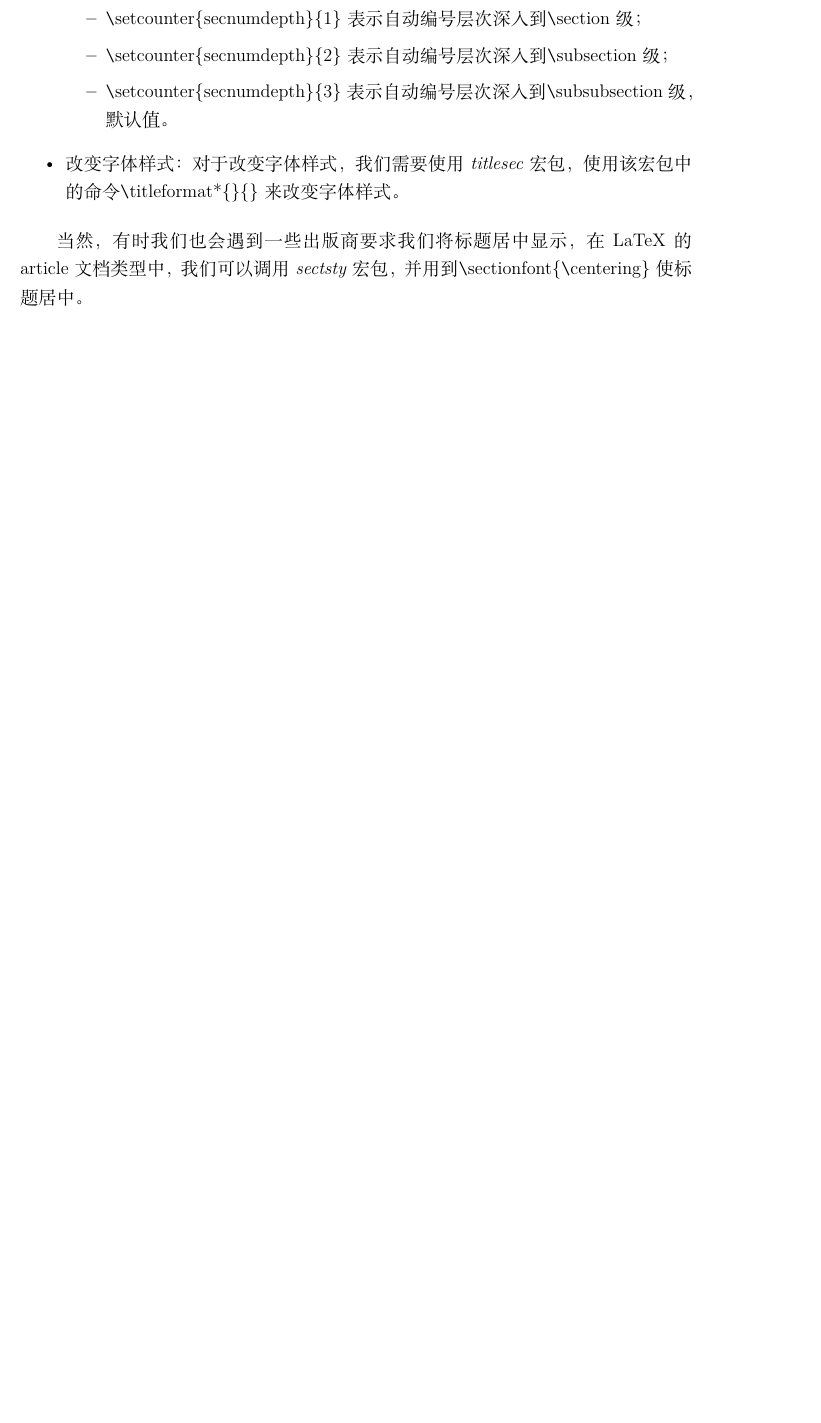
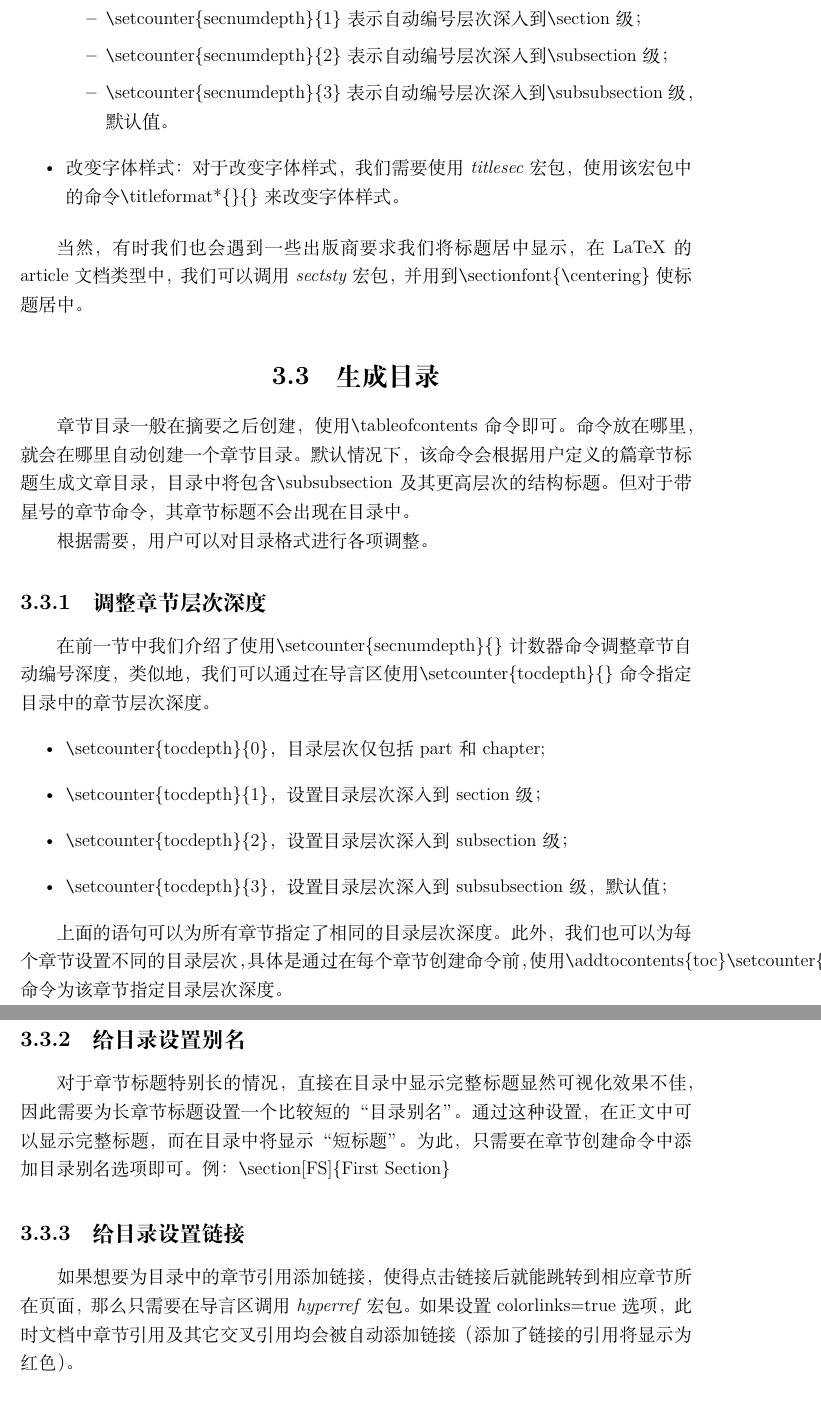
Before and after one commit to siyingcheng/Latex-Cookbook, a LaTeX thesis (main.tex, which reads chapters/ch_3.tex): part of page 39 of 39 before the commit and two parts of pages 39 and 40 of 41 after it, the two joined at a grey line, cut so that both start at the same text, the shorter picture padded with empty space. Compiled offline with XeLaTeX.

Commit message:
保存第三章

```diff
--- a/chapters/ch_3.tex
+++ b/chapters/ch_3.tex
@@ -69,3 +69,36 @@ book、report类型文档中，则可以调用上述所有章节命令。
 
 当然，有时我们也会遇到一些出版商要求我们将标题居中显示，在LaTeX的article文档类型中，我们
 可以调用\emph{sectsty}宏包，并用到\verb|\|sectionfont\{\verb|\|centering\}使标题居中。
+
+\section{生成目录}
+章节目录一般在摘要之后创建，使用\verb|\|tableofcontents命令即可。命令放在哪里，就会在
+哪里自动创建一个章节目录。默认情况下，该命令会根据用户定义的篇章节标题生成文章目录，目录
+中将包含\verb|\|subsubsection及其更高层次的结构标题。但对于带星号的章节命令，其章节标
+题不会出现在目录中。
+
+根据需要，用户可以对目录格式进行各项调整。
+
+\subsection{调整章节层次深度}
+在前一节中我们介绍了使用\verb|\|setcounter\{secnumdepth\}\{\}计数器命令调整章节自动编
+号深度，类似地，我们可以通过在导言区使用\verb|\|setcounter\{tocdepth\}\{\}命令指定目录
+中的章节层次深度。
+\begin{itemize}
+      \item \verb|\|setcounter\{tocdepth\}\{0\}，目录层次仅包括part和chapter;
+      \item \verb|\|setcounter\{tocdepth\}\{1\}，设置目录层次深入到section级；
+      \item \verb|\|setcounter\{tocdepth\}\{2\}，设置目录层次深入到subsection级；
+      \item \verb|\|setcounter\{tocdepth\}\{3\}，设置目录层次深入到subsubsection级，默认值；
+\end{itemize}
+
+上面的语句可以为所有章节指定了相同的目录层次深度。此外，我们也可以为每个章节设置不同的目录
+层次，具体是通过在每个章节创建命令前，使用\verb|\|addtocontents\{toc\}{\verb|\|setcounter\{tocdepth\}\{\}\}
+命令为该章节指定目录层次深度。
+
+\subsection{给目录设置别名}
+对于章节标题特别长的情况，直接在目录中显示完整标题显然可视化效果不佳，因此需要为长章节标题
+设置一个比较短的“目录别名”。通过这种设置，在正文中可以显示完整标题，而在目录中将显示“短标题”。
+为此，只需要在章节创建命令中添加目录别名选项即可。例：\verb|\|section[FS]\{First Section\}
+
+\subsection{给目录设置链接}
+如果想要为目录中的章节引用添加链接，使得点击链接后就能跳转到相应章节所在页面，那么只需要
+在导言区调用\emph{hyperref}宏包。如果设置colorlinks=true选项，此时文档中章节引用及其
+它交叉引用均会被自动添加链接（添加了链接的引用将显示为红色）。
```
Also changed, not shown: main.pdf, chapters/ch_3.tex (37 more changed lines). Lines whose indentation alone changed are shown as unchanged.
